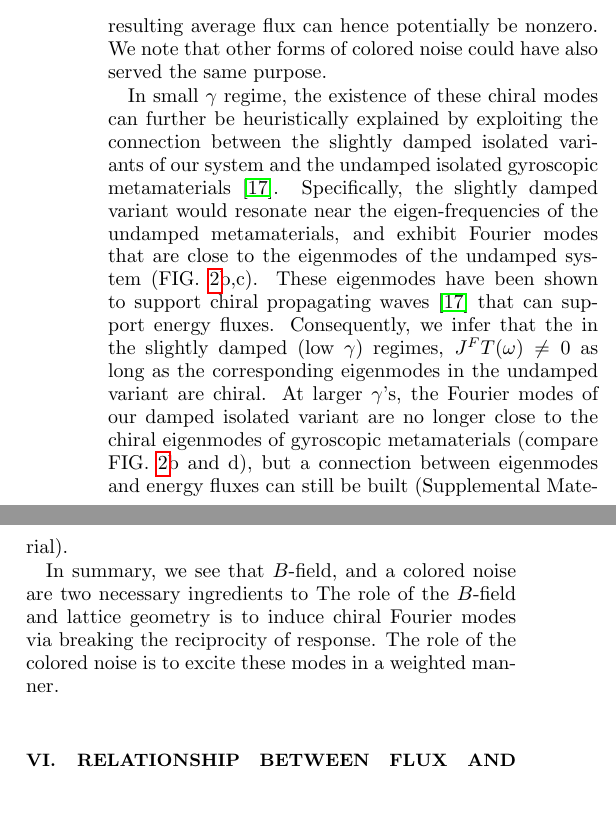
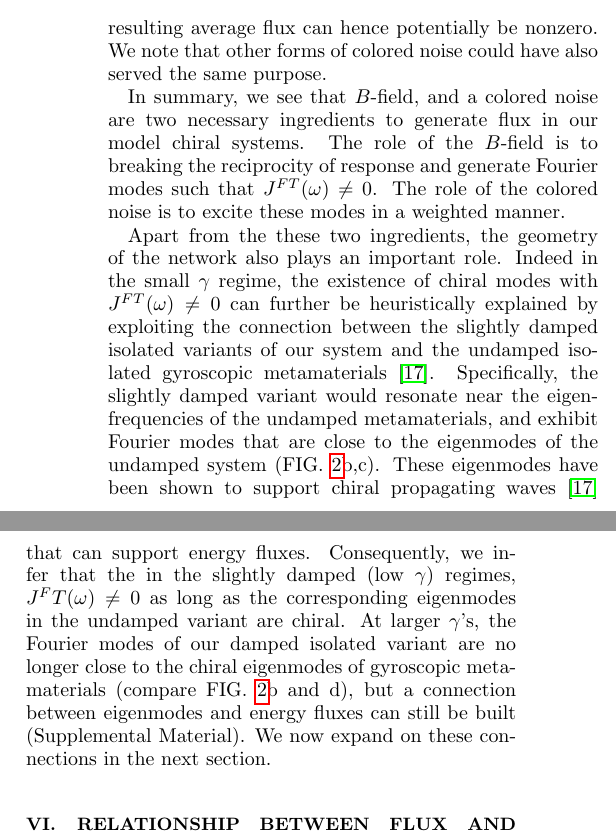
Before and after one commit to svaikunt/Rectification-in-active-gyroscopic-networks, a LaTeX paper (main.tex): two parts of the columns of page 4 of 9, joined at a grey line, cut so that both start at the same text, the shorter picture padded with empty space. Compiled offline with pdfLaTeX.

Commit message:
new swim

```diff
--- a/main.tex
+++ b/main.tex
@@ -211,8 +211,11 @@ Nonzero $J^{FT}(\omega)$ alone does not ensure a nonzero flux, we further need t
 If $h(\omega)$ is constant, it corresponds to a white noise, and the system would be in equilibrium according to the Bohr-van Leeuwen theorem \cite{Pradhan2010NonexistenceClassical}.
 The $h(\omega)$ for the fluctuation dissipation violating OU noise, $h(\omega)=1/(1+\omega^2\tau^2)$, provides more weightage to fluxes at smaller values of $\omega$. The resulting average flux can hence potentially be nonzero. We note that other forms of colored noise could have also served the same purpose.
 
-In small $\gamma$ regime, the existence of these chiral modes can further be heuristically explained by exploiting the connection between the slightly damped isolated variants of our system and the undamped isolated gyroscopic metamaterials~\cite{Nash2015TopologicalMechanics}.
-Specifically, the slightly damped variant would resonate near the eigen-frequencies of the undamped metamaterials, and exhibit Fourier modes that are close to the eigenmodes of the undamped system (\figurename~\ref{fig:Fourier_modes}b,c). These eigenmodes have been shown to support chiral propagating waves~\cite{Nash2015TopologicalMechanics} that can support energy fluxes. Consequently, we infer that the in the slightly damped (low $\gamma$) regimes, $J^FT(\omega)\neq 0$ as long as the corresponding eigenmodes in the undamped variant are chiral. At larger $\gamma$'s, the Fourier modes of our damped isolated variant are no longer close to the chiral eigenmodes of gyroscopic metamaterials (compare \figurename~\ref{fig:Fourier_modes}b and d), but a connection between eigenmodes and energy fluxes can still be built (Supplemental Material).
+In summary, we see that $B$-field, and a colored noise are two necessary ingredients to generate flux in our model chiral systems.
+The role of the $B$-field is to breaking the reciprocity of response and generate Fourier modes such that $J^{FT}(\omega)\neq 0$. The role of the colored noise is to excite these modes in a weighted manner.
+
+Apart from the these two ingredients, the geometry of the network also plays an important role. Indeed in the small $\gamma$ regime, the existence of chiral modes with $J^{FT}(\omega)\neq 0$ can further be heuristically explained by exploiting the connection between the slightly damped isolated variants of our system and the undamped isolated gyroscopic metamaterials~\cite{Nash2015TopologicalMechanics}.
+Specifically, the slightly damped variant would resonate near the eigen-frequencies of the undamped metamaterials, and exhibit Fourier modes that are close to the eigenmodes of the undamped system (\figurename~\ref{fig:Fourier_modes}b,c). These eigenmodes have been shown to support chiral propagating waves~\cite{Nash2015TopologicalMechanics} that can support energy fluxes. Consequently, we infer that the in the slightly damped (low $\gamma$) regimes, $J^FT(\omega)\neq 0$ as long as the corresponding eigenmodes in the undamped variant are chiral. At larger $\gamma$'s, the Fourier modes of our damped isolated variant are no longer close to the chiral eigenmodes of gyroscopic metamaterials (compare \figurename~\ref{fig:Fourier_modes}b and d), but a connection between eigenmodes and energy fluxes can still be built (Supplemental Material). We now expand on these connections in the next section.
 
 
 
@@ -224,9 +227,6 @@ Specifically, the slightly damped variant would resonate near the eigen-frequenc
 %In fact the OU noise is just one choice of the non-white noise, and any nonconstant noise spectrum $h(\omega)$ is likely to shift the integral away from zero.
 %However, $h(\omega)=1/(1+\omega^2\tau^2)$ is arguably the simplest nontrivial noise.
 %Because it only has one pole in the lower-half complex plane, which makes the evaluation of the integral as simple as evaluating the integrand at only one point; in addition, $\tr G^+(\omega)A^{as}$ at this pole $\omega=-i/\tau$ is real, so one can skip the evaluation of the $\Re$ part in $J^{FT}(\omega)$. As a result, the flux as an integral \eqnname~\eqref{eqn:flux_integral} can be integrated to get formula \eqnname~\eqref{eqn:flux_residue}.
-
-In summary, we see that $B$-field, and a colored noise are two necessary ingredients to
-The role of the $B$-field and lattice geometry is to induce chiral Fourier modes via breaking the reciprocity of response. The role of the colored noise is to excite these modes in a weighted manner.
 
 
 \section{Relationship between flux and network geometry} \label{sec:path}
```
